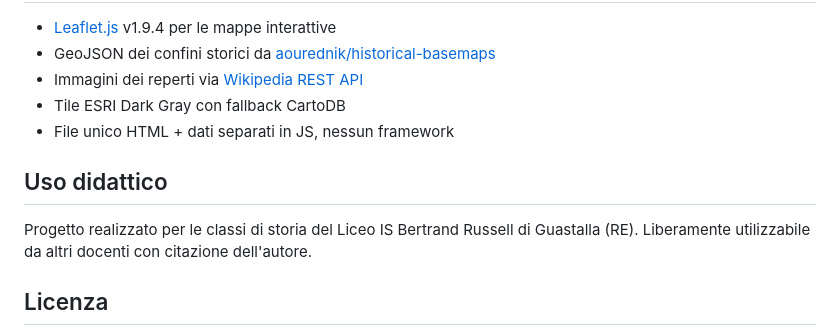
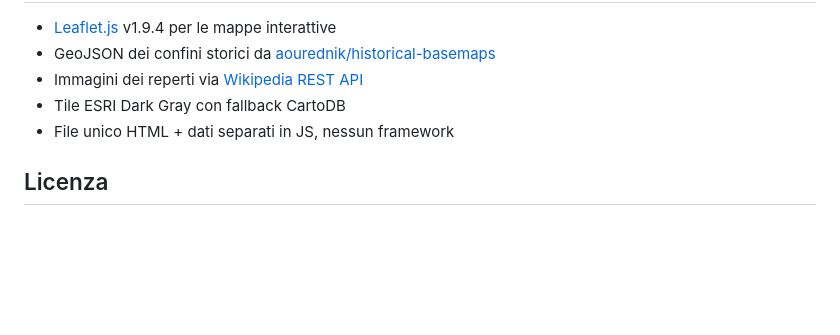
Before and after one commit to VFBrugnola/la-seconda-guerra-mondiale, a Markdown page: README.md, the part around the change. Drawn GitHub-style; blank space fills up the shorter version.

Commit message:
Remove 'Uso didattico' section from README
Removed educational usage section from README.

```diff
--- a/README.md
+++ b/README.md
@@ -51,10 +51,6 @@ la-seconda-guerra-mondiale/
 - Tile ESRI Dark Gray con fallback CartoDB
 - File unico HTML + dati separati in JS, nessun framework
 
-## Uso didattico
-
-Progetto realizzato per le classi di storia del Liceo IS Bertrand Russell di Guastalla (RE). Liberamente utilizzabile da altri docenti con citazione dell'autore.
-
 ## Licenza
 
 © 2025 Fabrizio Brugnola — [CC BY 4.0](https://creativecommons.org/licenses/by/4.0/)
```
